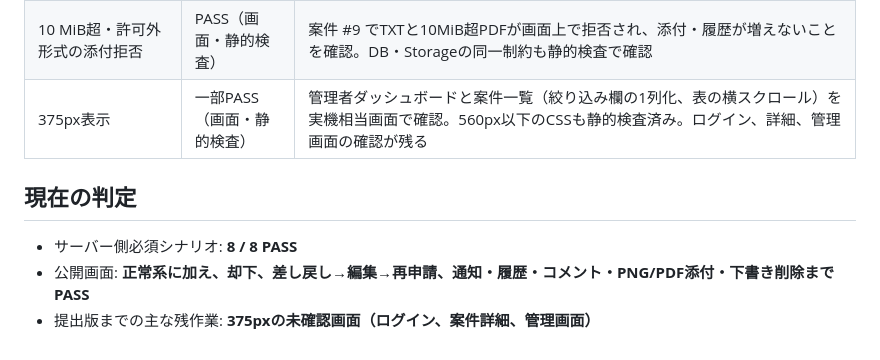
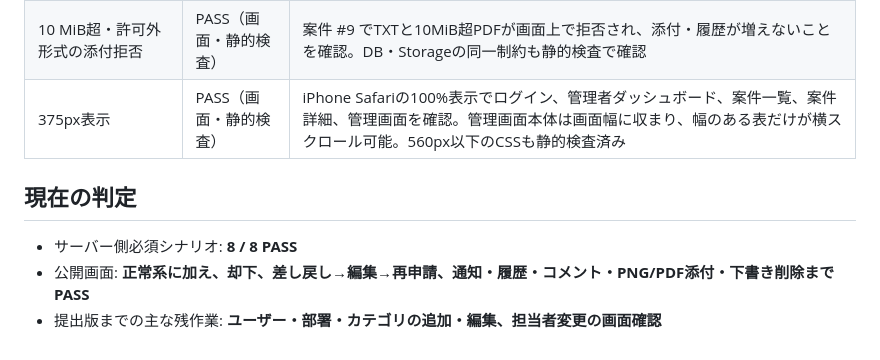
Before and after one commit to koutamada/impact-cell-ai-training, a Markdown page: docs/final-workflow/acceptance.md, the part around the change. GitHub-like rendering.

Commit message:
docs: mark mobile acceptance complete

```diff
--- a/docs/final-workflow/acceptance.md
+++ b/docs/final-workflow/acceptance.md
@@ -38,10 +38,10 @@
 | 存在しない・削除済み案件の表示 | PASS（画面） | 削除済み案件 #10 を別タブの古い一覧から開き、案件内容を表示せず「案件が存在しないか、閲覧権限がありません。」を表示。一覧と画面全体は維持された |
 | 却下・差し戻し理由の空欄拒否 | PASS（画面） | 案件 #6・#7で空欄送信後も承認待ちのまま状態が変わらないことを確認 |
 | 10 MiB超・許可外形式の添付拒否 | PASS（画面・静的検査） | 案件 #9 でTXTと10MiB超PDFが画面上で拒否され、添付・履歴が増えないことを確認。DB・Storageの同一制約も静的検査で確認 |
-| 375px表示 | 一部PASS（画面・静的検査） | 管理者ダッシュボードと案件一覧（絞り込み欄の1列化、表の横スクロール）を実機相当画面で確認。560px以下のCSSも静的検査済み。ログイン、詳細、管理画面の確認が残る |
+| 375px表示 | PASS（画面・静的検査） | iPhone Safariの100%表示でログイン、管理者ダッシュボード、案件一覧、案件詳細、管理画面を確認。管理画面本体は画面幅に収まり、幅のある表だけが横スクロール可能。560px以下のCSSも静的検査済み |
 
 ## 現在の判定
 
 - サーバー側必須シナリオ: **8 / 8 PASS**
 - 公開画面: **正常系に加え、却下、差し戻し→編集→再申請、通知・履歴・コメント・PNG/PDF添付・下書き削除までPASS**
-- 提出版までの主な残作業: **375pxの未確認画面（ログイン、案件詳細、管理画面）**
+- 提出版までの主な残作業: **ユーザー・部署・カテゴリの追加・編集、担当者変更の画面確認**
```
